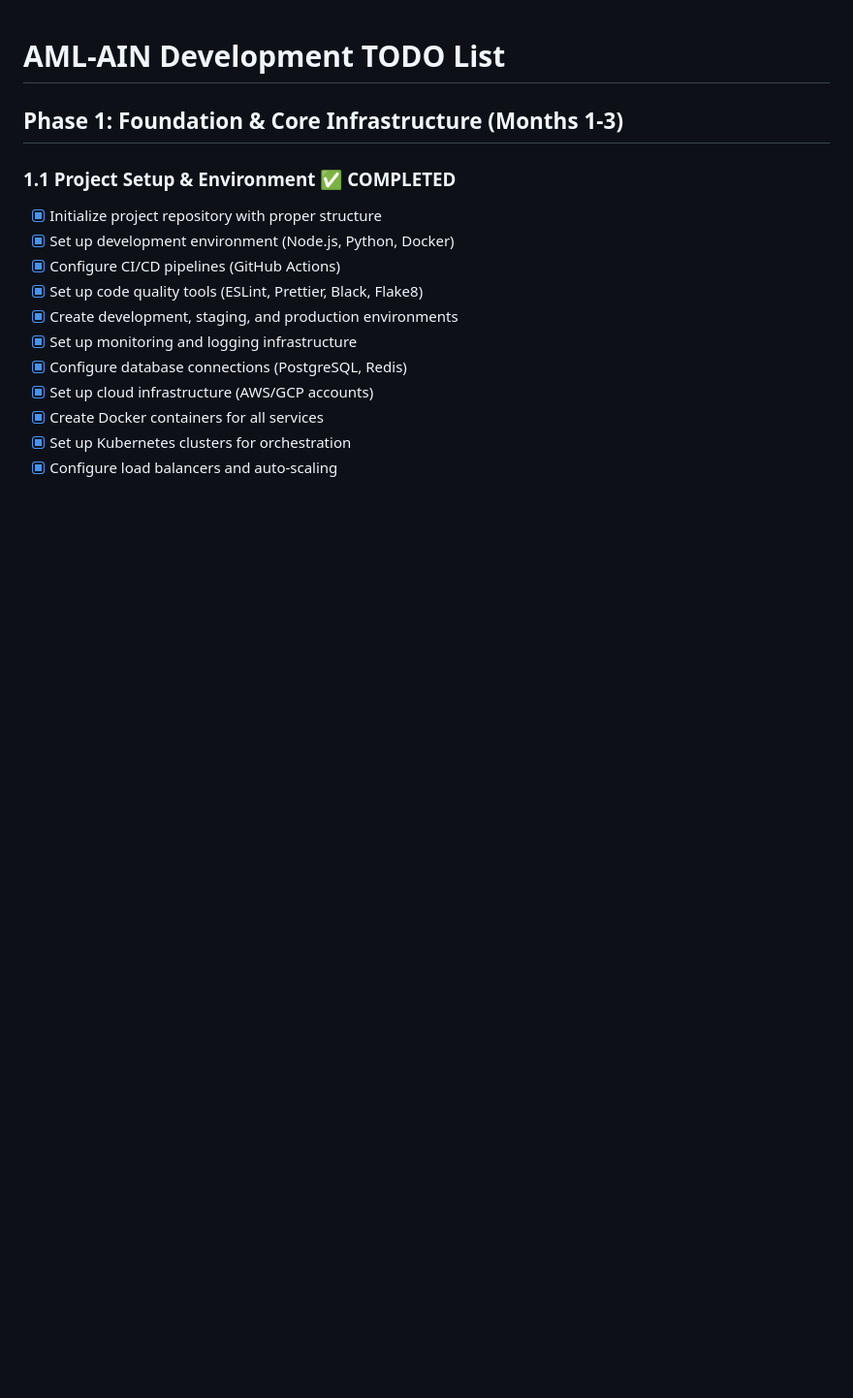
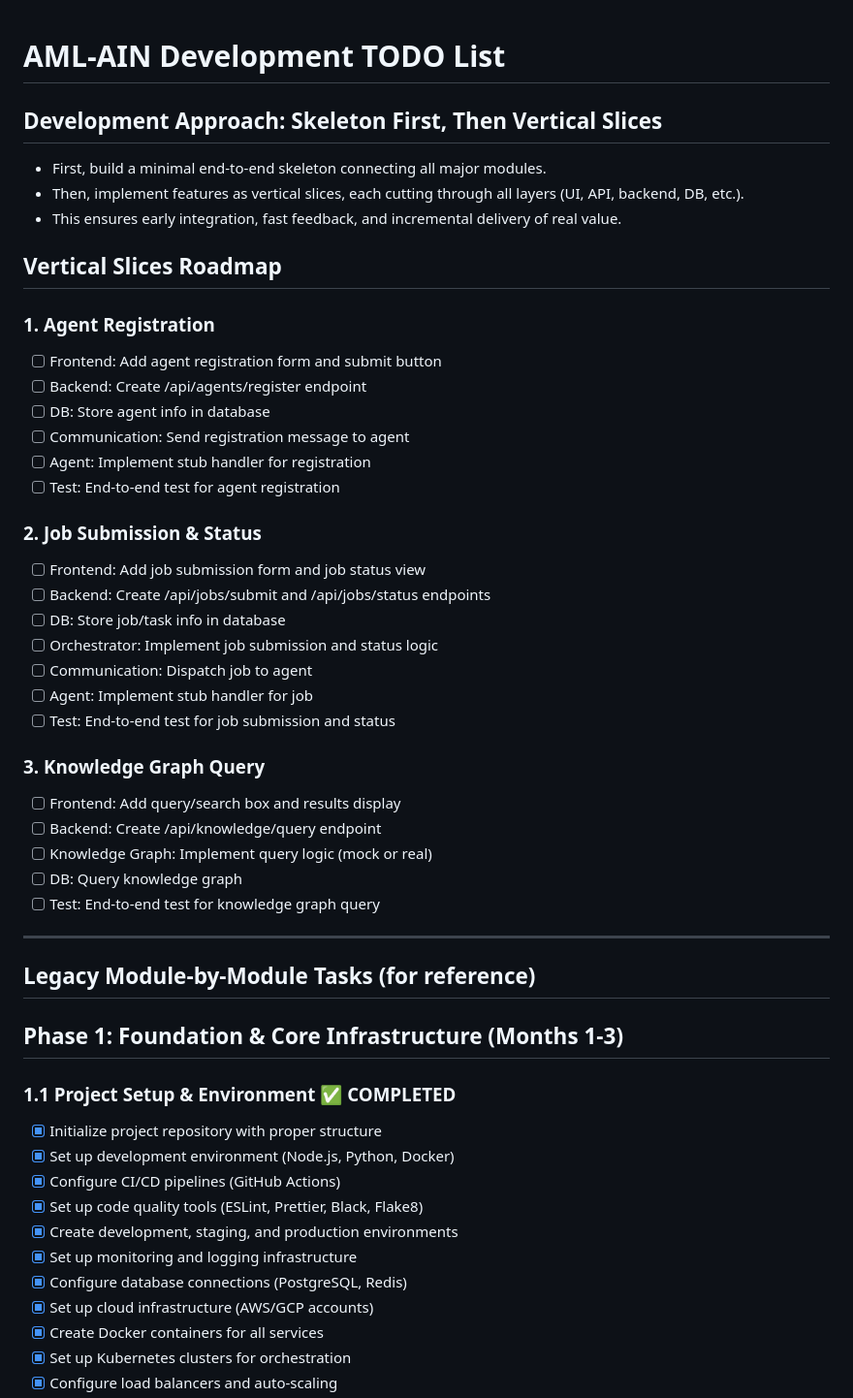
Before and after one commit to ShavitR/AML-AIN, a Markdown page: TODO.md, the part around one of its changes. Shown at 97% size. GitHub-like rendering; blank space fills up the shorter version.

```diff
--- a/TODO.md
+++ b/TODO.md
@@ -1,4 +1,40 @@
 # AML-AIN Development TODO List
+
+## Development Approach: Skeleton First, Then Vertical Slices
+
+- First, build a minimal end-to-end skeleton connecting all major modules.
+- Then, implement features as vertical slices, each cutting through all layers (UI, API, backend, DB, etc.).
+- This ensures early integration, fast feedback, and incremental delivery of real value.
+
+## Vertical Slices Roadmap
+
+### 1. Agent Registration
+- [ ] Frontend: Add agent registration form and submit button
+- [ ] Backend: Create /api/agents/register endpoint
+- [ ] DB: Store agent info in database
+- [ ] Communication: Send registration message to agent
+- [ ] Agent: Implement stub handler for registration
+- [ ] Test: End-to-end test for agent registration
+
+### 2. Job Submission & Status
+- [ ] Frontend: Add job submission form and job status view
+- [ ] Backend: Create /api/jobs/submit and /api/jobs/status endpoints
+- [ ] DB: Store job/task info in database
+- [ ] Orchestrator: Implement job submission and status logic
+- [ ] Communication: Dispatch job to agent
+- [ ] Agent: Implement stub handler for job
+- [ ] Test: End-to-end test for job submission and status
+
+### 3. Knowledge Graph Query
+- [ ] Frontend: Add query/search box and results display
+- [ ] Backend: Create /api/knowledge/query endpoint
+- [ ] Knowledge Graph: Implement query logic (mock or real)
+- [ ] DB: Query knowledge graph
+- [ ] Test: End-to-end test for knowledge graph query
+
+---
+
+## Legacy Module-by-Module Tasks (for reference)
 
 ## Phase 1: Foundation & Core Infrastructure (Months 1-3)
 
```
Also changed, not shown: other parts of TODO.md (+15 -15 lines).
